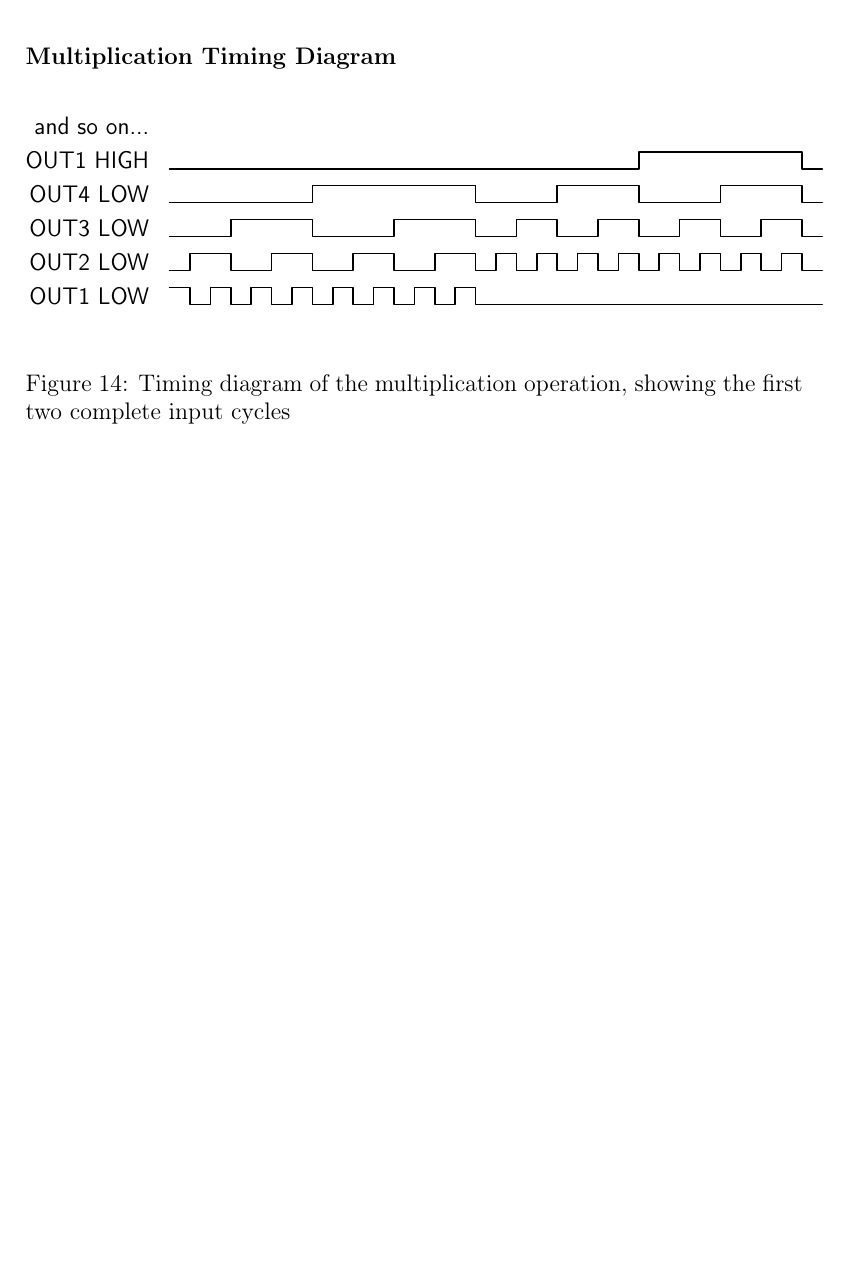
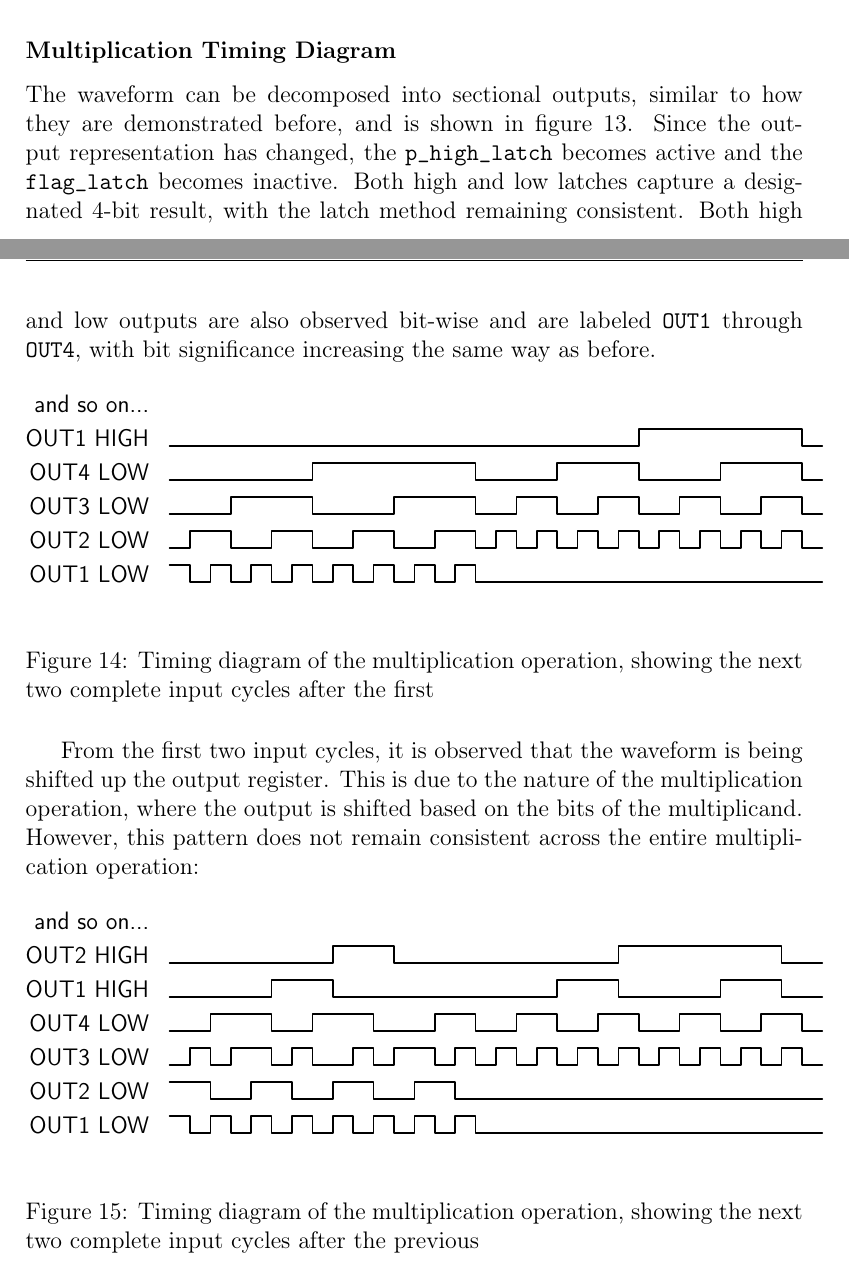
Before and after one commit to Simbyote/Arithmetic_Logic_Unit, a LaTeX document (Latex_3/report.tex): part of page 38 of 42 before the commit and two parts of pages 38 and 39 of 43 after it, the two joined at a grey line, cut so that both start at the same text, the shorter picture padded with empty space. Compiled offline with pdfLaTeX.

Commit message:
Enhance waveform descriptions for subtraction and multiplication operations. Clarified output behavior and added additional  timing diagrams for multiplication cycles.

```diff
--- a/Latex_3/report.tex
+++ b/Latex_3/report.tex
@@ -1020,6 +1029,9 @@ This is the overall decay pattern that follows the subtraction operation logic a
 \end{figure}
 
 \subsubsection*{Multiplication Timing Diagram}
+The waveform can be decomposed into sectional outputs, similar to how they are demonstrated before, and is shown in figure \ref{fig:mul_wave}. Since the output representation has changed, the \texttt{p\_high\_latch} becomes active and the
+\texttt{flag\_latch} becomes inactive. Both high and low latches capture a designated 4-bit result, with the latch method remaining consistent. Both high and low outputs are also observed bit-wise and are labeled \texttt{OUT1} through
+\texttt{OUT4}, with bit significance increasing the same way as before.
 \begin{figure}[H]
     \centering
     \begin{tikztimingtable}[timing/slope=0, xscale=1.2]
@@ -1030,8 +1042,26 @@ This is the overall decay pattern that follows the subtraction operation logic a
         OUT2 LOW & 1L 3{2H2L} 2H 1L 8{HL} \\
         OUT1 LOW & 8{HL} 16L\\
     \end{tikztimingtable}
-    \caption{Timing diagram of the multiplication operation, showing the first two complete input cycles}
+    \caption{Timing diagram of the multiplication operation, showing the next two complete input cycles after the first}
 \end{figure}
+
+From the first two input cycles, it is observed that the waveform is being shifted up the output register. This is due to the nature of the multiplication operation, where the output is shifted based on the bits of the multiplicand. However,
+this pattern does not remain consistent across the entire multiplication operation:
+\begin{figure}[H]
+    \centering
+    \begin{tikztimingtable}[timing/slope=0, xscale=1.2]
+        and so on... \\
+        OUT2 HIGH & 8L 3H 11L 8H 2L \\
+        OUT1 HIGH &  5L 3H 11L 3H 5L 3H 2L \\
+        OUT4 LOW & 2L 3H 2L 3H 3L 2H 4{2L2H} 1L \\
+        OUT3 LOW & L H L 2H L H 2L H L 2H L H L 8{HL} \\
+        OUT2 LOW & 3{2H2L} 2H 18L \\
+        OUT1 LOW & 8{HL} 16L\\
+    \end{tikztimingtable}
+    \caption{Timing diagram of the multiplication operation, showing the next two complete input cycles after the previous}
+\end{figure}
+
+% Discuss how the wavefrom progressively grows; mention where we start the signal: e.g. when in1 is 1, and in2 goes through its inputs
 
 \subsection{Division Waveform}
 \begin{figure}[H]
```
Also changed, not shown: Latex_3/report.tex (15 more changed lines).
